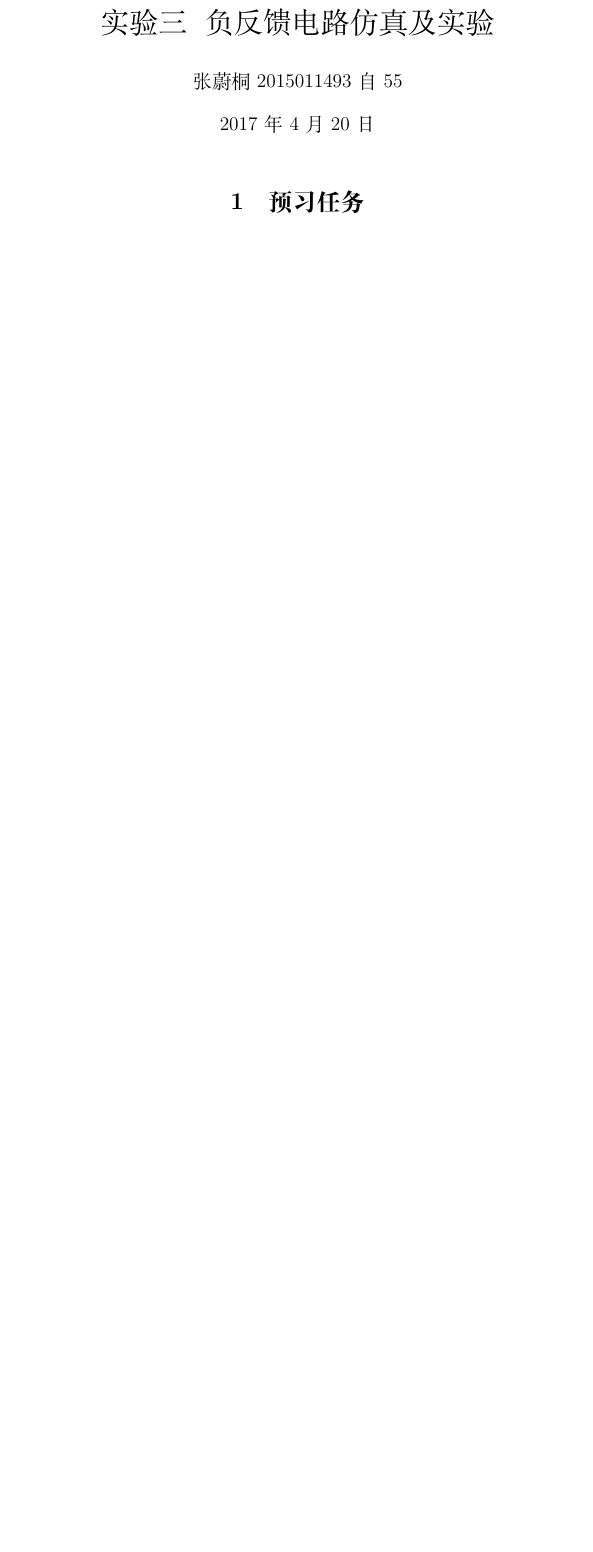
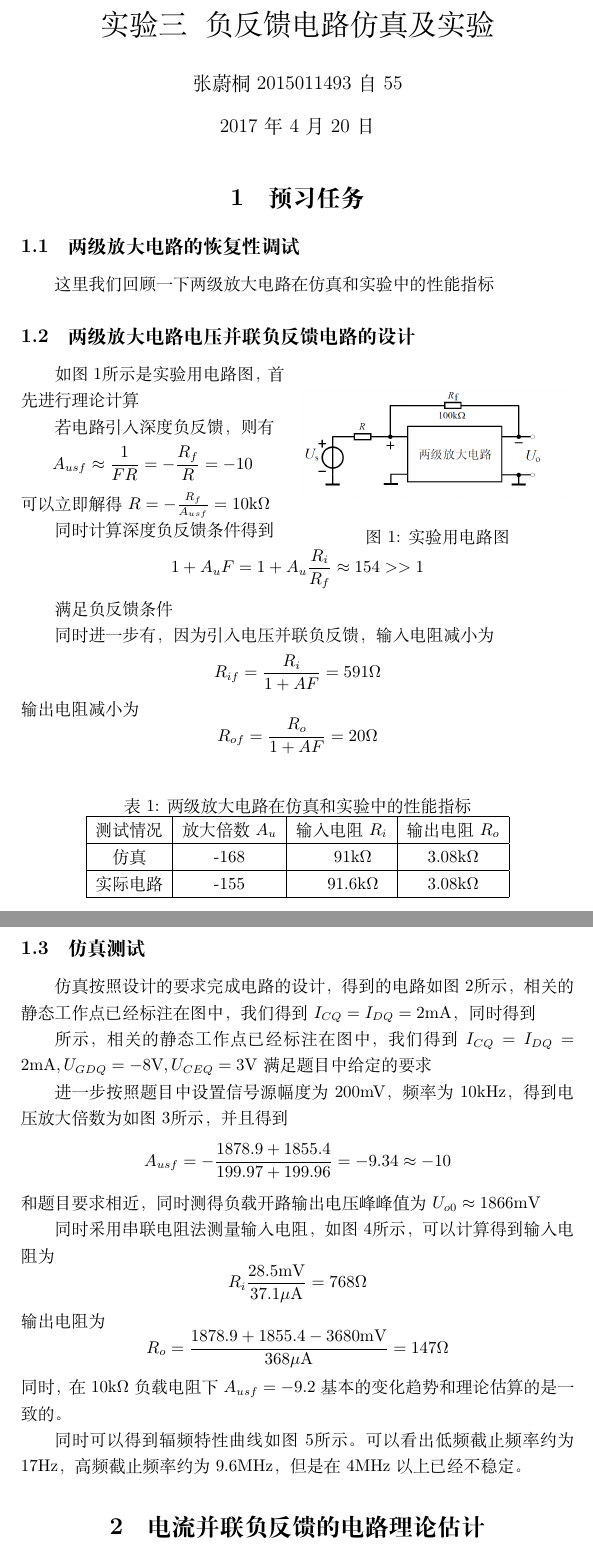
Before and after one commit to ZeroWeight/AA, a LaTeX document (exp3/report.tex): part of the page before the commit and two parts of pages 1 and 2 of 4 after it, the two joined at a grey line, cut so that both start at the same text, the shorter picture padded with empty space. Compiled offline with XeLaTeX.

Commit message:
starting preview of exp3

```diff
--- a/exp3/report.tex
+++ b/exp3/report.tex
@@ -12,3 +12,42 @@
 \begin {document}
 \maketitle
 \section{预习任务}
+\subsection{两级放大电路的恢复性调试}
+这里我们回顾一下两级放大电路在仿真和实验中的性能指标
+
+\begin{table}
+\centering
+\caption{两级放大电路在仿真和实验中的性能指标}
+\begin{tabular}{|c|c|c|c|}
+\hline
+测试情况 & 放大倍数$A_u$ & 输入电阻$R_i$ & 输出电阻$R_o$\\
+\hline
+仿真 & -168 &　$91\mathrm{k}\Omega$ & $3.08\mathrm{k}\Omega$ \\
+\hline
+实际电路 & -155 &　$91.6\mathrm{k}\Omega$ & $3.08\mathrm{k}\Omega$ \\
+\hline
+\end{tabular}
+\end{table}
+\subsection{两级放大电路电压并联负反馈电路的设计}
+\begin {wrapfigure}{r}{0pt}
+\includegraphics [width=60mm]{circuit.png}
+\caption{实验用电路图}
+\label{Circ}
+\end {wrapfigure}
+如图\ref{Circ}所示是实验用电路图，首先进行理论计算
+
+若电路引入深度负反馈，则有
+$$ A_{usf}\approx \frac{1}{FR}=-\frac{R_f}{R}=-10$$
+可以立即解得$R=-\frac{R_f}{A_{usf}}=10\mathrm{k}\Omega$
+
+同时计算深度负反馈条件得到
+$$1+A_uF=1+A_u\frac{R_i}{R_f}\approx154 >>1$$
+
+满足负反馈条件
+
+同时进一步有，因为引入电压并联负反馈，输入电阻减小为
+$$R_{if}=\frac{R_i}{1+AF}=591\Omega$$
+输出电阻减小为
+$$R_{of}=\frac{R_o}{1+AF}=20\Omega$$
+\subsection{仿真测试}
+仿真按照设计的要求完成电路的设计，得到的电路如图\ref{ACT}所示，相关的静态工作点已经标注在图中，我们得到$I_{CQ}=I_{DQ}=2\mathrm{mA}$，同时得到
@@ -14,0 +64,12 @@
+所示，相关的静态工作点已经标注在图中，我们得到$I_{CQ}=I_{DQ}=2\mathrm{mA},U_{GDQ}=-8\mathrm{V},U_{CEQ}=3\mathrm{V}$满足题目中给定的要求
+
+进一步按照题目中设置信号源幅度为200mV，频率为10kHz，得到电压放大倍数为如图\ref{A}所示，并且得到
+$$A_{usf}=-\frac{1878.9+1855.4}{199.97+199.96}=-9.34\approx -10$$
+和题目要求相近，同时测得负载开路输出电压峰峰值为$U_{o0}\approx1866\mathrm{mV}$
+
+同时采用串联电阻法测量输入电阻，如图\ref{R}所示，可以计算得到输入电阻为
+$$R_i\frac{28.5\mathrm{mV}}{37.1\mu\mathrm{A}}=768\Omega$$
+输出电阻为$$R_o=\frac{1878.9+1855.4-3680\mathrm{mV}}{368\mu\mathrm{A}}=147\Omega$$
+同时，在$10\mathrm{k}\Omega$负载电阻下$A_{usf}=-9.2$基本的变化趋势和理论估算的是一致的。
+
+同时可以得到辐频特性曲线如图\ref{F}所示。可以看出低频截止频率约为17Hz，高频截止频率约为9.6MHz，但是在4MHz以上已经不稳定。
@@ -15 +84,5 @@
+\label{F}
+\end{figure}
+\section{电流并联负反馈的电路理论估计}
+
 \end{document}
```
Also changed, not shown: exp3/A.jpg (added), exp3/A.pdf (added), exp3/F.jpg (added), exp3/F.pdf (added), exp3/R.jpg (added), exp3/cir.jpg (added), exp3/circuit.png (added), exp3/report.pdf, exp3/report.tex (18 more changed lines), 3 other files.
